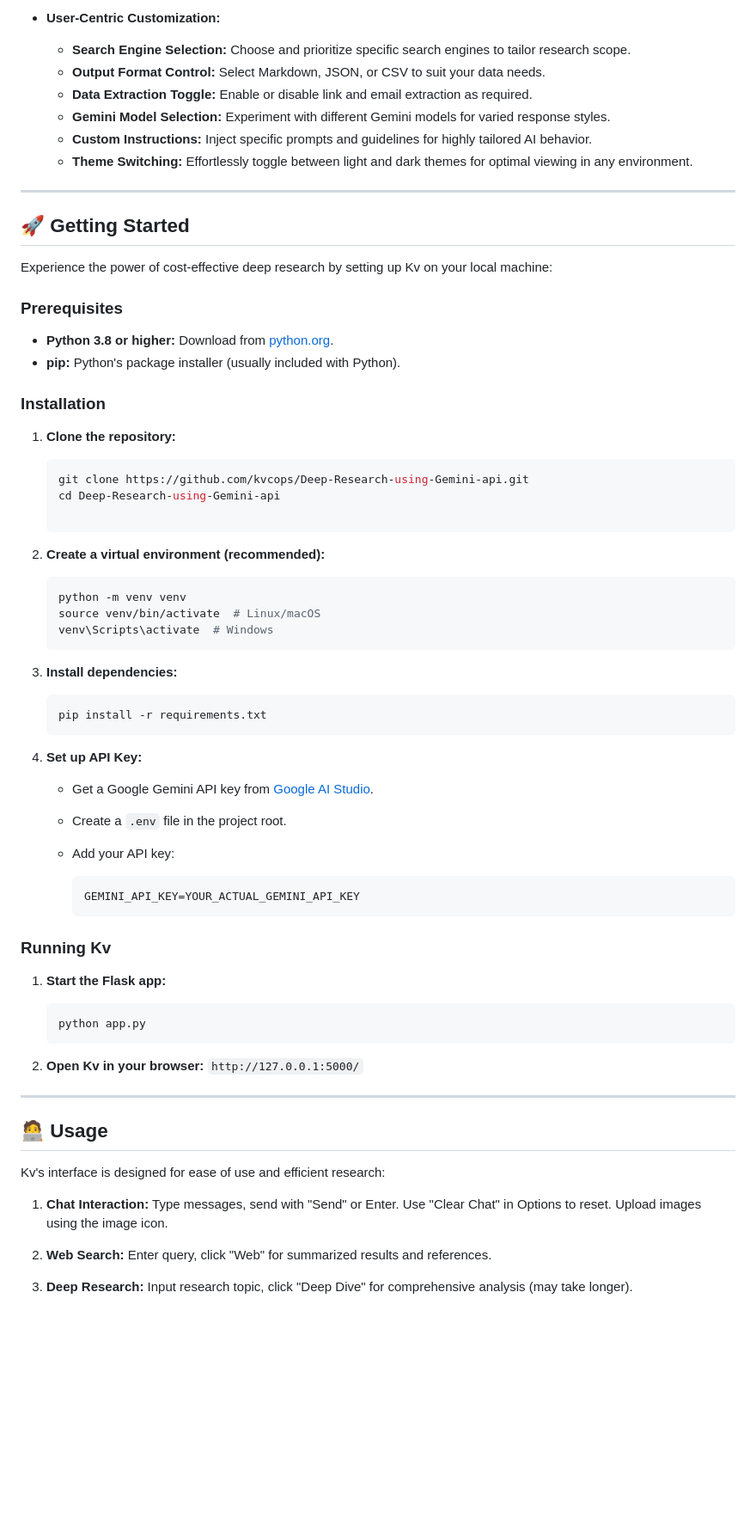
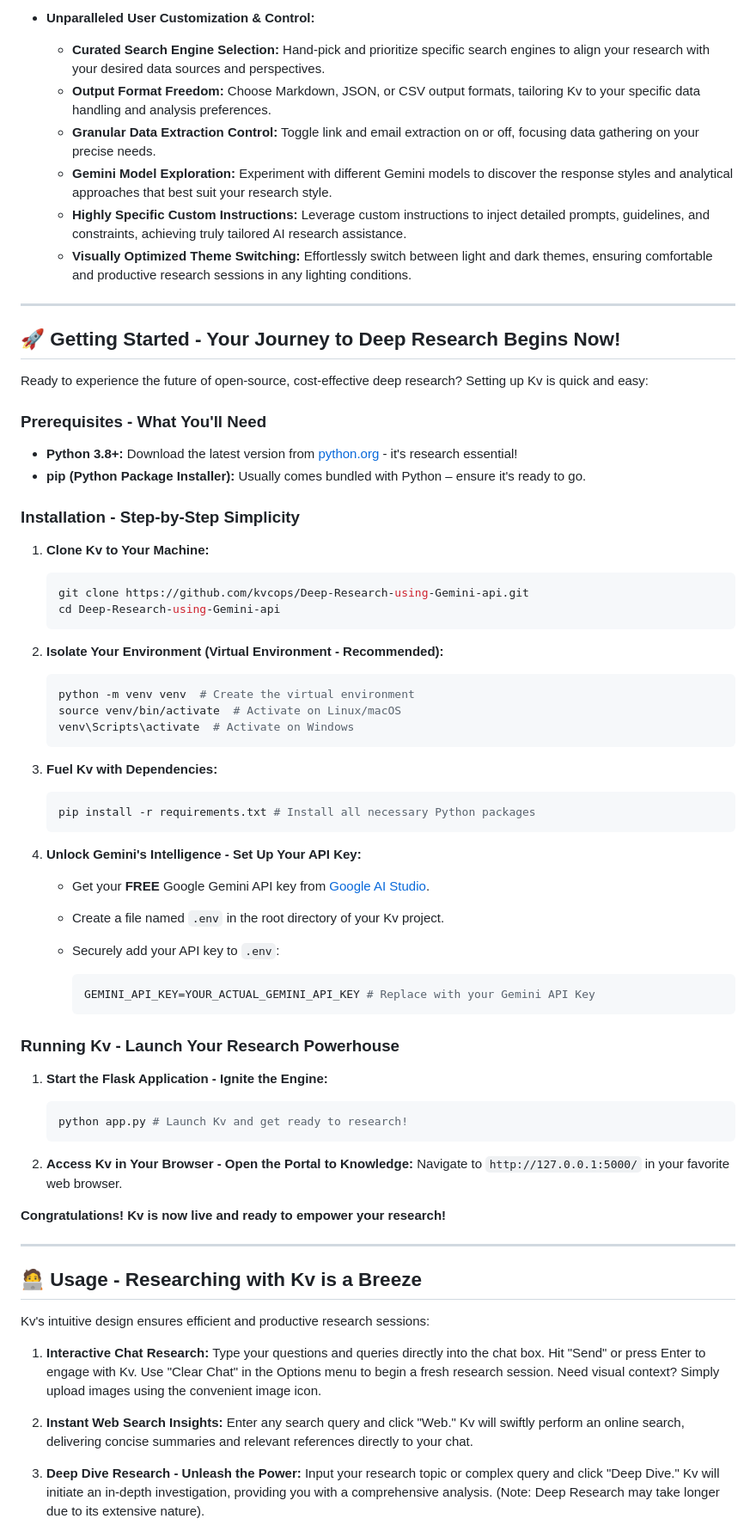
Before and after one commit to kvcops/Deep-Research-using-Gemini-api, a Markdown page: README.md, the part around the change printed below. Shown: that part at 86% size. Drawn GitHub-style; blank space fills up the shorter version.

````diff
--- a/README.md
+++ b/README.md
@@ -70,76 +71,77 @@ Kv is packed with features designed to empower your research workflow and provid
 
-*   **User-Centric Customization:**
-    *   **Search Engine Selection:**  Choose and prioritize specific search engines to tailor research scope.
-    *   **Output Format Control:** Select Markdown, JSON, or CSV to suit your data needs.
-    *   **Data Extraction Toggle:**  Enable or disable link and email extraction as required.
-    *   **Gemini Model Selection:**  Experiment with different Gemini models for varied response styles.
-    *   **Custom Instructions:**  Inject specific prompts and guidelines for highly tailored AI behavior.
-    *   **Theme Switching:**  Effortlessly toggle between light and dark themes for optimal viewing in any environment.
+*   **Unparalleled User Customization & Control:**
+    *   **Curated Search Engine Selection:**  Hand-pick and prioritize specific search engines to align your research with your desired data sources and perspectives.
+    *   **Output Format Freedom:**  Choose Markdown, JSON, or CSV output formats, tailoring Kv to your specific data handling and analysis preferences.
+    *   **Granular Data Extraction Control:**  Toggle link and email extraction on or off, focusing data gathering on your precise needs.
+    *   **Gemini Model Exploration:**  Experiment with different Gemini models to discover the response styles and analytical approaches that best suit your research style.
+    *   **Highly Specific Custom Instructions:**  Leverage custom instructions to inject detailed prompts, guidelines, and constraints, achieving truly tailored AI research assistance.
+    *   **Visually Optimized Theme Switching:**  Effortlessly switch between light and dark themes, ensuring comfortable and productive research sessions in any lighting conditions.
 
 ---
 
 
-## 🚀 Getting Started
+## 🚀 Getting Started - Your Journey to Deep Research Begins Now!
 
-Experience the power of cost-effective deep research by setting up Kv on your local machine:
+Ready to experience the future of open-source, cost-effective deep research? Setting up Kv is quick and easy:
 
-### Prerequisites
+### Prerequisites - What You'll Need
 
-*   **Python 3.8 or higher:**  Download from [python.org](https://www.python.org/downloads/).
-*   **pip:** Python's package installer (usually included with Python).
+*   **Python 3.8+:**  Download the latest version from [python.org](https://www.python.org/downloads/) - it's research essential!
+*   **pip (Python Package Installer):**  Usually comes bundled with Python – ensure it's ready to go.
 
-### Installation
+### Installation - Step-by-Step Simplicity
 
-1.  **Clone the repository:**
+1.  **Clone Kv to Your Machine:**
 
     ```bash
     git clone https://github.com/kvcops/Deep-Research-using-Gemini-api.git
     cd Deep-Research-using-Gemini-api
-
     ```
 
-2.  **Create a virtual environment (recommended):**
+2.  **Isolate Your Environment (Virtual Environment - Recommended):**
 
     ```bash
-    python -m venv venv
-    source venv/bin/activate  # Linux/macOS
-    venv\Scripts\activate  # Windows
+    python -m venv venv  # Create the virtual environment
+    source venv/bin/activate  # Activate on Linux/macOS
+    venv\Scripts\activate  # Activate on Windows
     ```
 
-3.  **Install dependencies:**
+3.  **Fuel Kv with Dependencies:**
 
     ```bash
-    pip install -r requirements.txt
+    pip install -r requirements.txt # Install all necessary Python packages
     ```
 
-4.  **Set up API Key:**
-    *   Get a Google Gemini API key from [Google AI Studio](https://aistudio.google.com/app/apikey).
-    *   Create a `.env` file in the project root.
-    *   Add your API key:
+4.  **Unlock Gemini's Intelligence - Set Up Your API Key:**
+    *   Get your **FREE** Google Gemini API key from [Google AI Studio](https://aistudio.google.com/app/apikey).
+    *   Create a file named `.env` in the root directory of your Kv project.
+    *   Securely add your API key to `.env`:
 
         ```env
-        GEMINI_API_KEY=YOUR_ACTUAL_GEMINI_API_KEY
+        GEMINI_API_KEY=YOUR_ACTUAL_GEMINI_API_KEY # Replace with your Gemini API Key
         ```
 
-### Running Kv
+### Running Kv - Launch Your Research Powerhouse
 
-1.  **Start the Flask app:**
+1.  **Start the Flask Application - Ignite the Engine:**
 
     ```bash
-    python app.py
+    python app.py # Launch Kv and get ready to research!
     ```
 
-2.  **Open Kv in your browser:** `http://127.0.0.1:5000/`
+2.  **Access Kv in Your Browser - Open the Portal to Knowledge:**  Navigate to `http://127.0.0.1:5000/` in your favorite web browser.
+
+**Congratulations! Kv is now live and ready to empower your research!**
 
 ---
 
-## 🧑‍💻 Usage
+## 🧑‍💻 Usage - Researching with Kv is a Breeze
 
-Kv's interface is designed for ease of use and efficient research:
+Kv's intuitive design ensures efficient and productive research sessions:
 
-1.  **Chat Interaction:**  Type messages, send with "Send" or Enter. Use "Clear Chat" in Options to reset. Upload images using the image icon.
+1.  **Interactive Chat Research:**  Type your questions and queries directly into the chat box. Hit "Send" or press Enter to engage with Kv. Use "Clear Chat" in the Options menu to begin a fresh research session.  Need visual context? Simply upload images using the convenient image icon.
 
-2.  **Web Search:** Enter query, click "Web" for summarized results and references.
+2.  **Instant Web Search Insights:**  Enter any search query and click "Web." Kv will swiftly perform an online search, delivering concise summaries and relevant references directly to your chat.
 
-3.  **Deep Research:** Input research topic, click "Deep Dive" for comprehensive analysis (may take longer).
+3.  **Deep Dive Research - Unleash the Power:**  Input your research topic or complex query and click "Deep Dive." Kv will initiate an in-depth investigation, providing you with a comprehensive analysis. (Note: Deep Research may take longer due to its extensive nature).
 
````
Also changed, not shown: other parts of README.md (+74 -73 lines).
